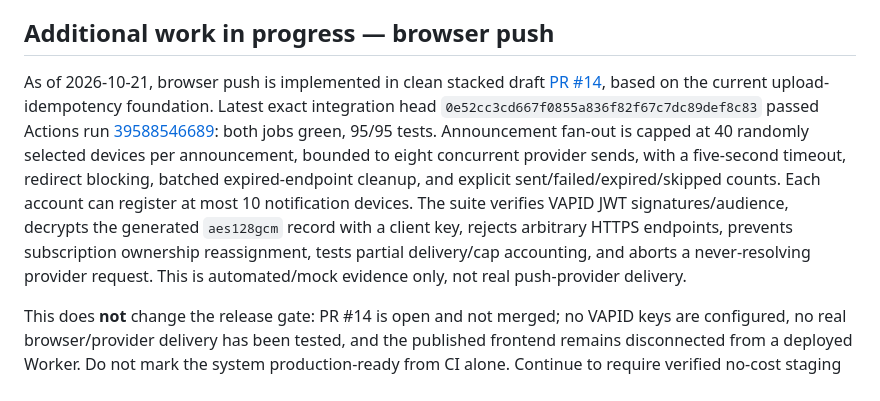
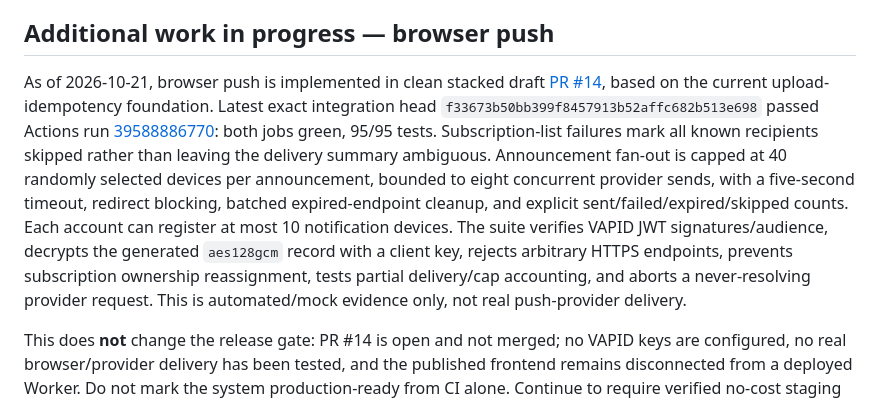
Before and after one commit to classxiic2627/classxiic2627.github.io, a Markdown page: docs/deployment-migration-readiness.md, the part around the change. Rendered like a GitHub page.

Commit message:
Refresh push readiness checkpoint after recipient accounting hardening

```diff
--- a/docs/deployment-migration-readiness.md
+++ b/docs/deployment-migration-readiness.md
@@ -4,7 +4,7 @@ Related checklist: [Push and upload release gates](push-upload-release-gates.md)
 
 ## Additional work in progress — browser push
 
-As of 2026-10-21, browser push is implemented in clean stacked draft [PR #14](https://github.com/classxiic2627/classxiic2627.github.io/pull/14), based on the current upload-idempotency foundation. Latest exact integration head `0e52cc3cd667f0855a836f82f67c7dc89def8c83` passed Actions run [39588546689](https://github.com/classxiic2627/classxiic2627.github.io/actions/runs/39588546689): both jobs green, 95/95 tests. Announcement fan-out is capped at 40 randomly selected devices per announcement, bounded to eight concurrent provider sends, with a five-second timeout, redirect blocking, batched expired-endpoint cleanup, and explicit sent/failed/expired/skipped counts. Each account can register at most 10 notification devices. The suite verifies VAPID JWT signatures/audience, decrypts the generated `aes128gcm` record with a client key, rejects arbitrary HTTPS endpoints, prevents subscription ownership reassignment, tests partial delivery/cap accounting, and aborts a never-resolving provider request. This is automated/mock evidence only, not real push-provider delivery.
+As of 2026-10-21, browser push is implemented in clean stacked draft [PR #14](https://github.com/classxiic2627/classxiic2627.github.io/pull/14), based on the current upload-idempotency foundation. Latest exact integration head `f33673b50bb399f8457913b52affc682b513e698` passed Actions run [39588886770](https://github.com/classxiic2627/classxiic2627.github.io/actions/runs/39588886770): both jobs green, 95/95 tests. Subscription-list failures mark all known recipients skipped rather than leaving the delivery summary ambiguous. Announcement fan-out is capped at 40 randomly selected devices per announcement, bounded to eight concurrent provider sends, with a five-second timeout, redirect blocking, batched expired-endpoint cleanup, and explicit sent/failed/expired/skipped counts. Each account can register at most 10 notification devices. The suite verifies VAPID JWT signatures/audience, decrypts the generated `aes128gcm` record with a client key, rejects arbitrary HTTPS endpoints, prevents subscription ownership reassignment, tests partial delivery/cap accounting, and aborts a never-resolving provider request. This is automated/mock evidence only, not real push-provider delivery.
 
 This does **not** change the release gate: PR #14 is open and not merged; no VAPID keys are configured, no real browser/provider delivery has been tested, and the published frontend remains disconnected from a deployed Worker. Do not mark the system production-ready from CI alone. Continue to require verified no-cost staging eligibility, owner-managed credentials, real Drive and push verification, D1 inventory/backup/restore, near-limit upload-memory checks, and separate explicit production approval.
 
```
